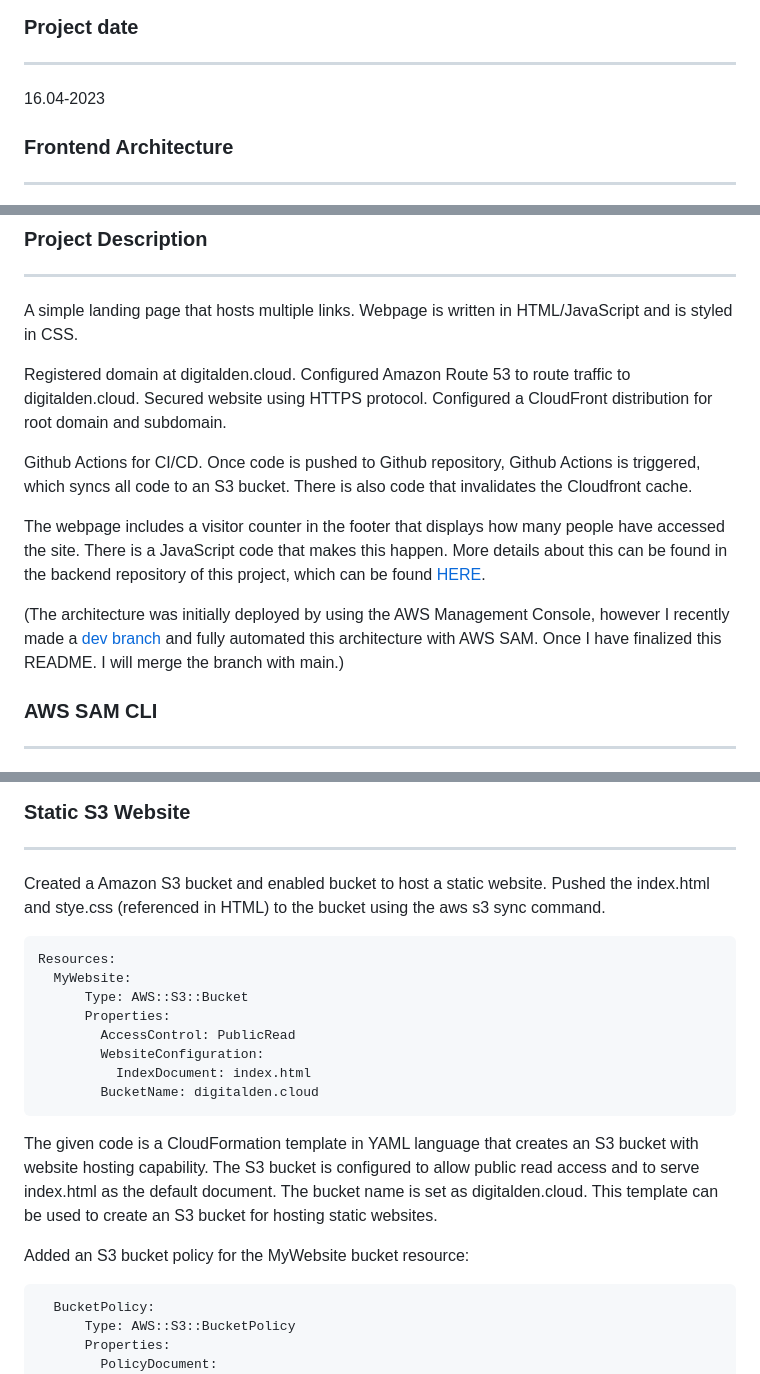
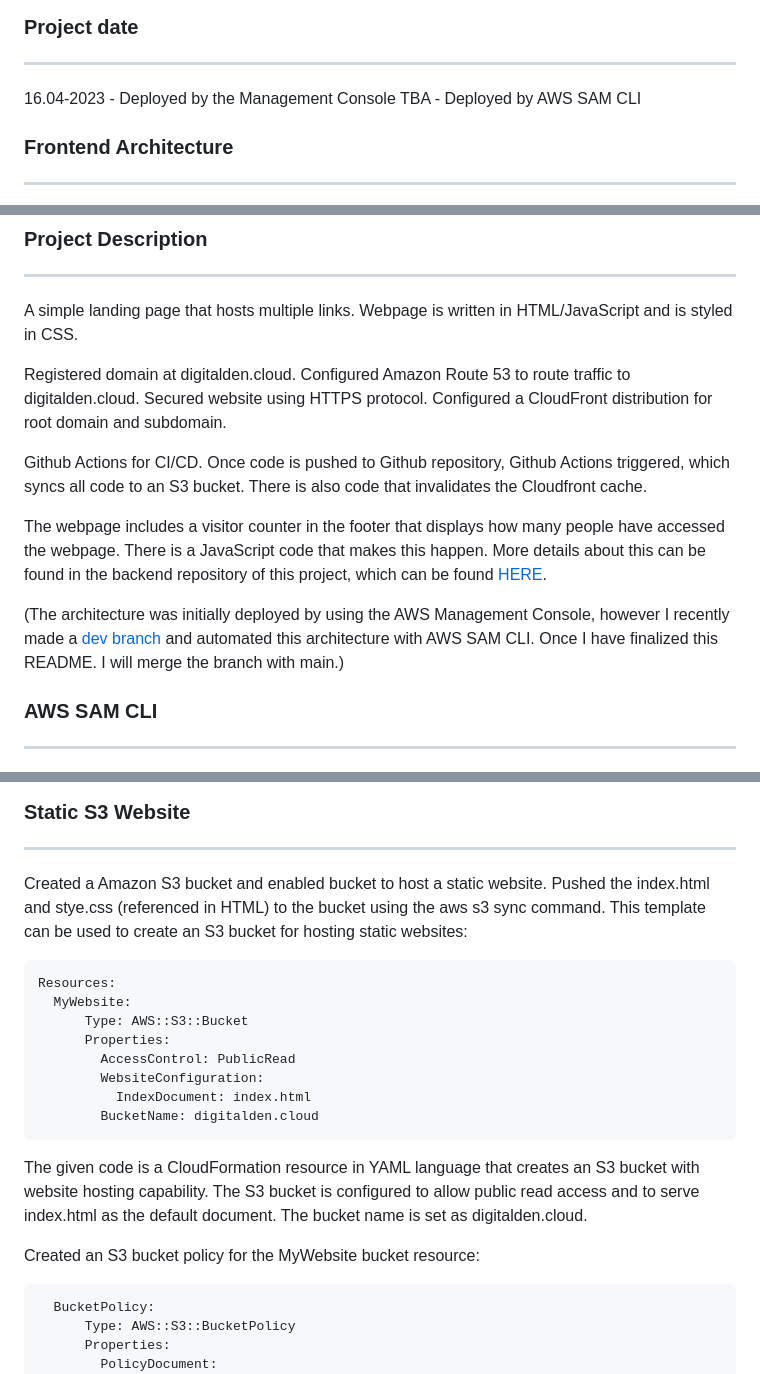
Before and after one commit to digitalden3/denizyilmaz.cloud, a Markdown page: README.md, 3 parts joined by grey strips. Drawn GitHub-style.

````diff
--- a/README.md
+++ b/README.md
@@ -49,7 +49,8 @@
 
 ### Project date
 ------------------
-16.04-2023
+16.04-2023 - Deployed by the Management Console
+TBA - Deployed by AWS SAM CLI
 
 ### Frontend Architecture
 ------------------
@@ -62,11 +63,11 @@ A simple landing page that hosts multiple links. Webpage is written in HTML/Java
 
 Registered domain at digitalden.cloud. Configured Amazon Route 53 to route traffic to digitalden.cloud. Secured website using HTTPS protocol. Configured a CloudFront distribution for root domain and subdomain.
 
-Github Actions for CI/CD. Once code is pushed to Github repository, Github Actions is triggered, which syncs all code to an S3 bucket. There is also code that invalidates the Cloudfront cache.
+Github Actions for CI/CD. Once code is pushed to Github repository, Github Actions triggered, which syncs all code to an S3 bucket. There is also code that invalidates the Cloudfront cache.
 
-The webpage includes a visitor counter in the footer that displays how many people have accessed the site. There is a JavaScript code that makes this happen. More details about this can be found in the backend repository of this project, which can be found [HERE](https://github.com/digitalden3/serverless-website-backend).
+The webpage includes a visitor counter in the footer that displays how many people have accessed the webpage. There is a JavaScript code that makes this happen. More details about this can be found in the backend repository of this project, which can be found [HERE](https://github.com/digitalden3/serverless-website-backend).
 
-(The architecture was initially deployed by using the AWS Management Console, however I recently made a [dev branch](https://github.com/digitalden3/serverless-website-frontend/tree/dev) and fully automated this architecture with AWS SAM. Once I have finalized this README. I will merge the branch with main.)
+(The architecture was initially deployed by using the AWS Management Console, however I recently made a [dev branch](https://github.com/digitalden3/serverless-website-frontend/tree/dev) and automated this architecture with AWS SAM CLI. Once I have finalized this README. I will merge the branch with main.)
 
 ### AWS SAM CLI
 ------------------
@@ -125,7 +126,7 @@ View the complete website files [HERE](website).
 
 ### Static S3 Website
 ------------------
-Created a Amazon S3 bucket and enabled bucket to host a static website. Pushed the index.html and stye.css (referenced in HTML) to the bucket using the aws s3 sync command.
+Created a Amazon S3 bucket and enabled bucket to host a static website. Pushed the index.html and stye.css (referenced in HTML) to the bucket using the aws s3 sync command. This template can be used to create an S3 bucket for hosting static websites:
 
 ```yaml
 Resources:
@@ -137,9 +138,9 @@ Resources:
           IndexDocument: index.html
         BucketName: digitalden.cloud
 ```
-The given code is a CloudFormation template in YAML language that creates an S3 bucket with website hosting capability. The S3 bucket is configured to allow public read access and to serve index.html as the default document. The bucket name is set as digitalden.cloud. This template can be used to create an S3 bucket for hosting static websites.
+The given code is a CloudFormation resource in YAML language that creates an S3 bucket with website hosting capability. The S3 bucket is configured to allow public read access and to serve index.html as the default document. The bucket name is set as digitalden.cloud.
 
-Added an S3 bucket policy for the MyWebsite bucket resource:
+Created an S3 bucket policy for the MyWebsite bucket resource:
 
 ```yaml
   BucketPolicy:
````
Also changed, not shown: other parts of README.md (+15 -17 lines).
